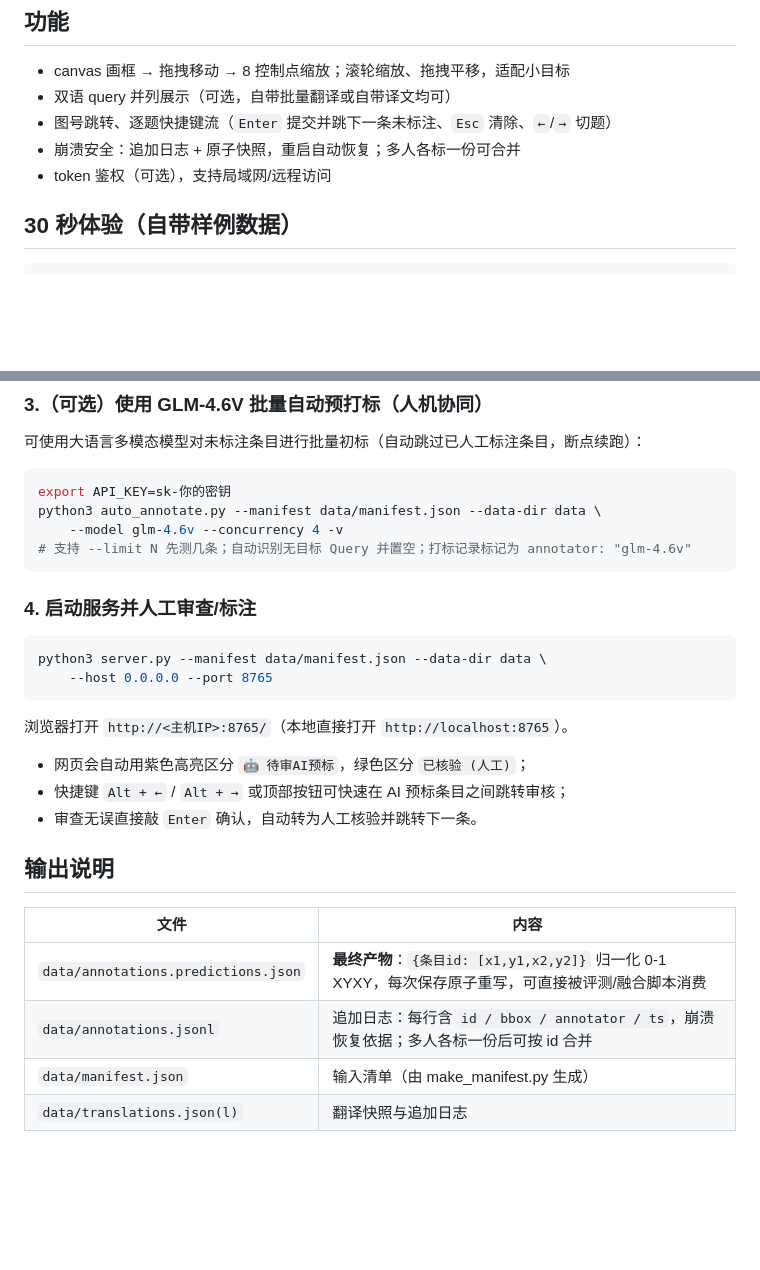
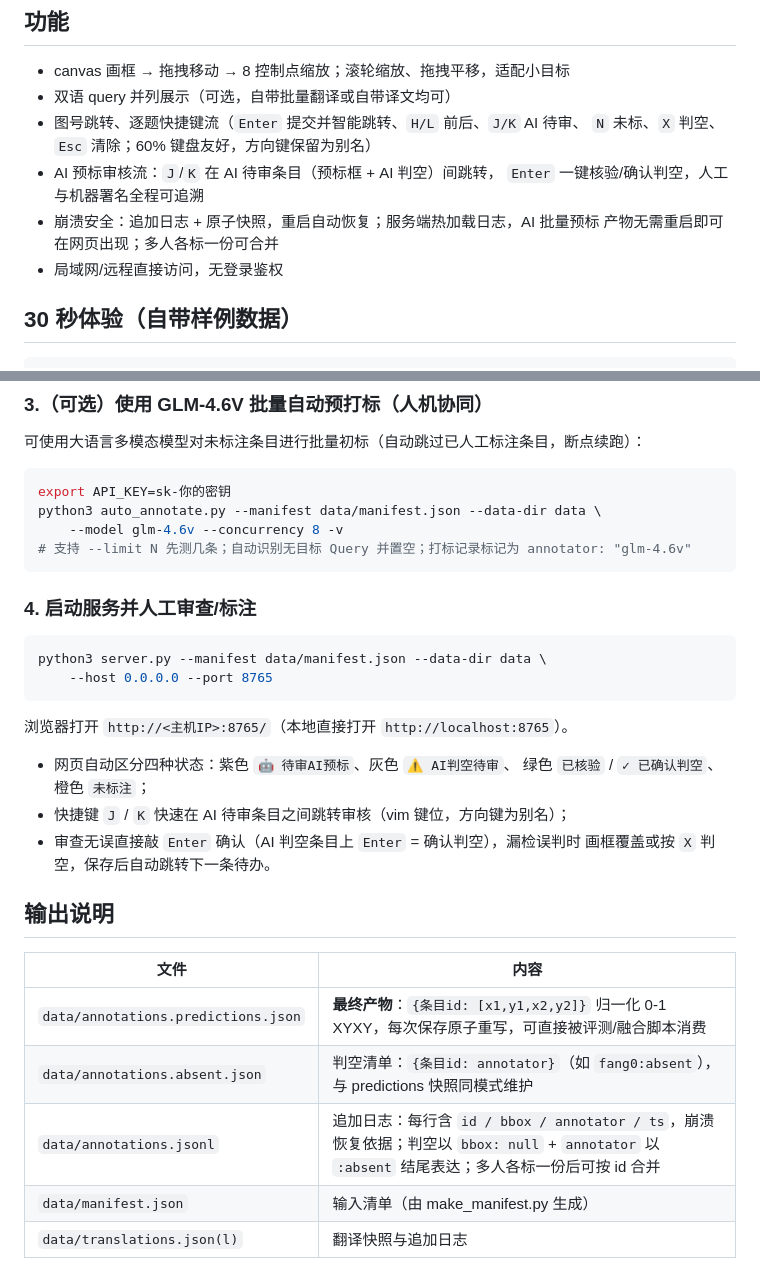
Before and after one commit to FanGou-code/gt-annotator, a Markdown page: README.md, 2 parts joined by grey strips. Rendered like a GitHub page; blank space fills up the shorter version.

Commit message:
docs: document absence workflow and human/AI annotator provenance

````diff
--- a/README.md
+++ b/README.md
@@ -9,9 +9,13 @@ HTML/JS/CSS 单页，完全离线可用。
 
 - canvas 画框 → 拖拽移动 → 8 控制点缩放；滚轮缩放、拖拽平移，适配小目标
 - 双语 query 并列展示（可选，自带批量翻译或自带译文均可）
-- 图号跳转、逐题快捷键流（`Enter` 提交并跳下一条未标注、`Esc` 清除、`←`/`→` 切题）
-- 崩溃安全：追加日志 + 原子快照，重启自动恢复；多人各标一份可合并
-- token 鉴权（可选），支持局域网/远程访问
+- 图号跳转、逐题快捷键流（`Enter` 提交并智能跳转、`H/L` 前后、`J/K` AI 待审、
+  `N` 未标、`X` 判空、`Esc` 清除；60% 键盘友好，方向键保留为别名）
+- AI 预标审核流：`J`/`K` 在 AI 待审条目（预标框 + AI 判空）间跳转，
+  `Enter` 一键核验/确认判空，人工与机器署名全程可追溯
+- 崩溃安全：追加日志 + 原子快照，重启自动恢复；服务端热加载日志，AI 批量预标
+  产物无需重启即可在网页出现；多人各标一份可合并
+- 局域网/远程直接访问，无登录鉴权
 
 ## 30 秒体验（自带样例数据）
 
@@ -69,7 +73,7 @@ python3 translate.py --manifest data/manifest.json \
 ```bash
 export API_KEY=sk-你的密钥
 python3 auto_annotate.py --manifest data/manifest.json --data-dir data \
-    --model glm-4.6v --concurrency 4 -v
+    --model glm-4.6v --concurrency 8 -v
 # 支持 --limit N 先测几条；自动识别无目标 Query 并置空；打标记录标记为 annotator: "glm-4.6v"
 ```
 
@@ -81,16 +85,19 @@ python3 server.py --manifest data/manifest.json --data-dir data \
 ```
 
 浏览器打开 `http://<主机IP>:8765/`（本地直接打开 `http://localhost:8765`）。
-- 网页会自动用紫色高亮区分 `🤖 待审AI预标`，绿色区分 `已核验 (人工)`；
-- 快捷键 `Alt + ←` / `Alt + →` 或顶部按钮可快速在 AI 预标条目之间跳转审核；
-- 审查无误直接敲 `Enter` 确认，自动转为人工核验并跳转下一条。
+- 网页自动区分四种状态：紫色 `🤖 待审AI预标`、灰色 `⚠️ AI判空待审`、
+  绿色 `已核验` / `✓ 已确认判空`、橙色 `未标注`；
+- 快捷键 `J` / `K` 快速在 AI 待审条目之间跳转审核（vim 键位，方向键为别名）；
+- 审查无误直接敲 `Enter` 确认（AI 判空条目上 `Enter` = 确认判空），漏检误判时
+  画框覆盖或按 `X` 判空，保存后自动跳转下一条待办。
 
 ## 输出说明
 
 | 文件 | 内容 |
 | --- | --- |
 | `data/annotations.predictions.json` | **最终产物**：`{条目id: [x1,y1,x2,y2]}` 归一化 0-1 XYXY，每次保存原子重写，可直接被评测/融合脚本消费 |
-| `data/annotations.jsonl` | 追加日志：每行含 `id / bbox / annotator / ts`，崩溃恢复依据；多人各标一份后可按 id 合并 |
+| `data/annotations.absent.json` | 判空清单：`{条目id: annotator}`（如 `fang0:absent`），与 predictions 快照同模式维护 |
+| `data/annotations.jsonl` | 追加日志：每行含 `id / bbox / annotator / ts`，崩溃恢复依据；判空以 `bbox: null` + `annotator` 以 `:absent` 结尾表达；多人各标一份后可按 id 合并 |
 | `data/manifest.json` | 输入清单（由 make_manifest.py 生成） |
 | `data/translations.json(l)` | 翻译快照与追加日志 |
 
````
Also changed, not shown: API.md (+19 -4 lines).
